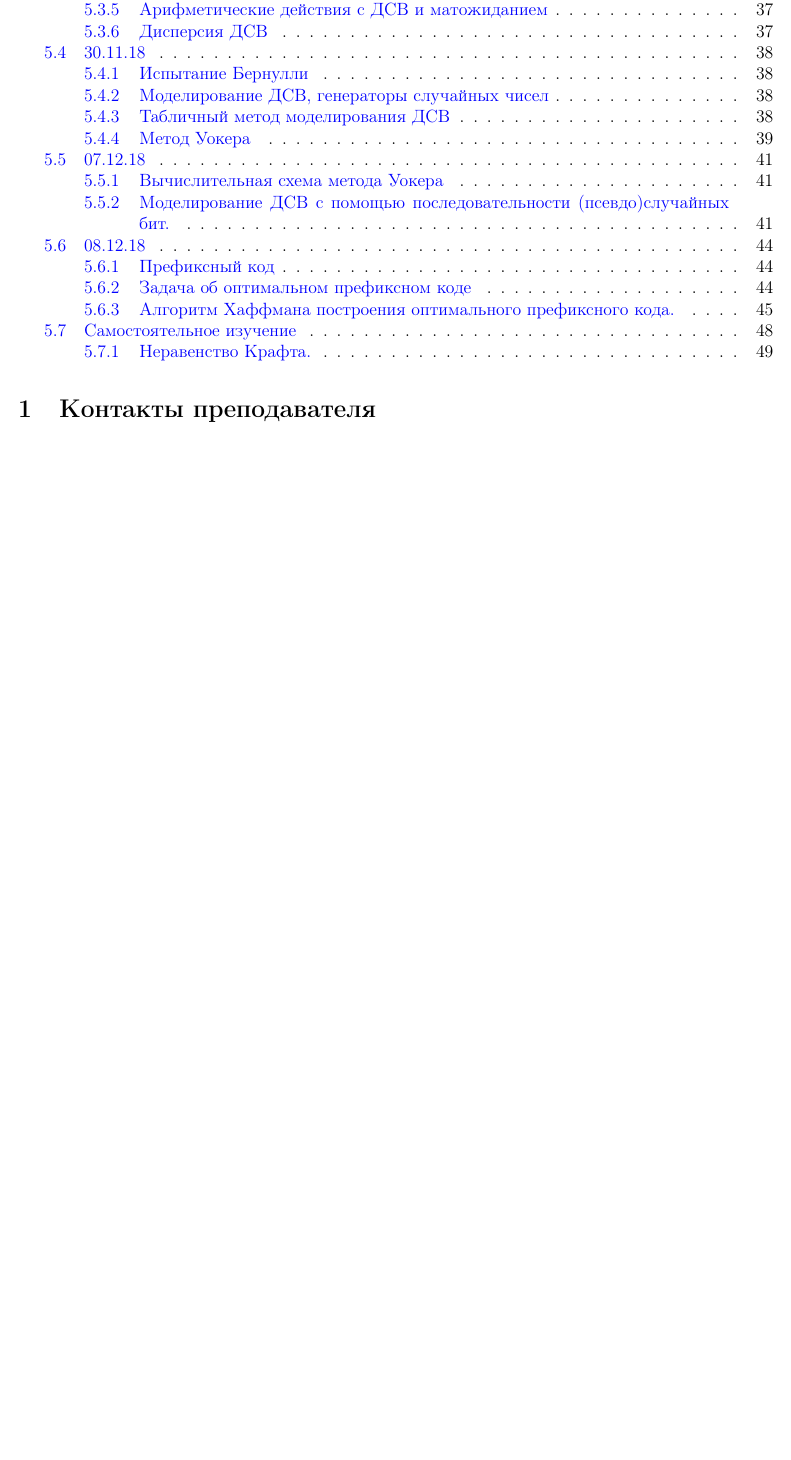
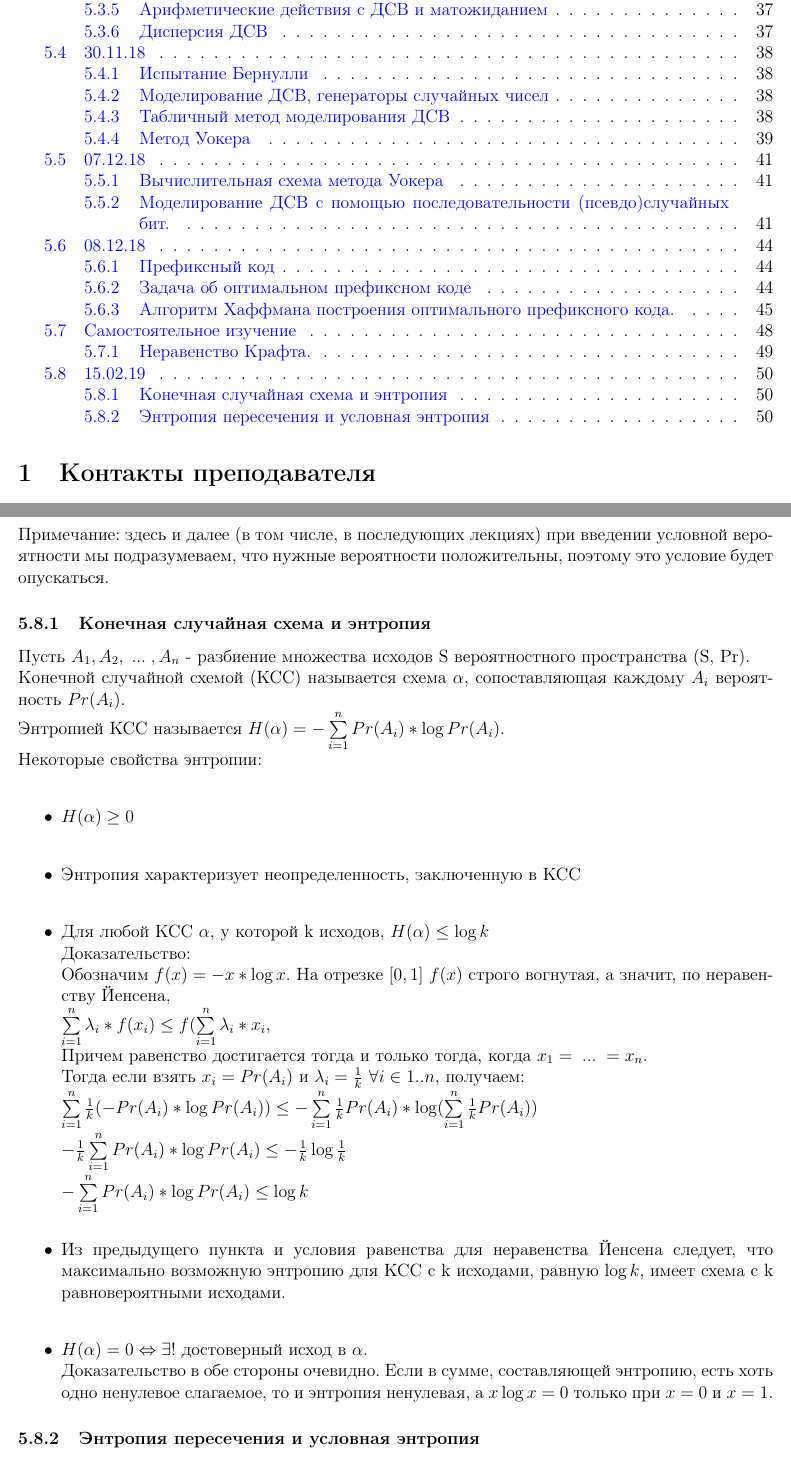
Before and after one commit to AlekseiPrivalihin/NotesDM, a LaTeX document (src/NotesDM.tex, which reads src/150219.tex): part of page 3 of 50 before the commit and two parts of pages 3 and 51 of 51 after it, the two joined at a grey line, cut so that both start at the same text, the shorter picture padded with empty space. Compiled offline with pdfLaTeX.

Commit message:
Первый кусок первой лекции второго семестра

```diff
--- /dev/null
+++ b/src/150219.tex
@@ -0,0 +1,24 @@
+\subsection{15.02.19}
+Примечание: здесь и далее (в том числе, в последующих лекциях) при введении условной вероятности мы подразумеваем, что нужные вероятности положительны, поэтому это условие будет опускаться.
+\subsubsection{Конечная случайная схема и энтропия}
+Пусть $A_1, A_2, \; ... \; , A_n$ - разбиение множества исходов S вероятностного пространства (S, Pr). \\
+Конечной случайной схемой (КСС) называется схема $\alpha$, сопоставляющая каждому $A_i$ вероятность $Pr(A_i)$.\\
+Энтропией КСС называется $H(\alpha) = -\sum\limits_{i = 1}^n Pr(A_i) * \log Pr(A_i)$.\\
+Некоторые свойства энтропии:\\
+\begin{itemize}
+\item $H(\alpha) \geq 0$\\
+\item Энтропия характеризует неопределенность, заключенную в КСС\\
+\item Для любой КСС $\alpha$, у которой k исходов, $H(\alpha) \leq \log k$\\
+Доказательство:\\
+Обозначим $f(x) = -x * \log x$. На отрезке $[0, 1]$ $f(x)$ строго вогнутая, а значит, по неравенству Йенсена,\\
+$\sum\limits_{i = 1}^n \lambda_i * f(x_i) \leq f(\sum\limits_{i = 1}^n \lambda_i * x_i$, \\
+Причем равенство достигается тогда и только тогда, когда $x_1 = \; ... \; = x_n$.\\
+Тогда если взять $x_i = Pr(A_i)$ и $\lambda_i = \frac{1}{k}$ $\forall i \in 1..n$, получаем:\\
+$\sum\limits_{i = 1}^n \frac{1}{k}(-Pr(A_i) * \log Pr(A_i)) \leq -\sum\limits_{i = 1}^n \frac{1}{k}Pr(A_i) * \log (\sum\limits_{i = 1}^n \frac{1}{k}Pr(A_i))$\\
+$-\frac{1}{k} \sum\limits_{i = 1}^n Pr(A_i) * \log Pr(A_i) \leq -\frac{1}{k} \log\frac{1}{k}$\\
+$-\sum\limits_{i = 1}^n Pr(A_i) * \log Pr(A_i) \leq \log k$\\
+\item Из предыдущего пункта и условия равенства для неравенства Йенсена следует, что максимально возможную энтропию для КСС с k исходами, равную $\log k$, имеет схема с k равновероятными исходами.\\
+\item $H(\alpha) = 0 \Leftrightarrow \exists!$ достоверный исход в $\alpha$. \\
+Доказательство в обе стороны очевидно. Если в сумме, составляющей энтропию, есть хоть одно ненулевое слагаемое, то и энтропия ненулевая, а $x \log x = 0$ только при $x = 0$ и $x = 1$.
+\end{itemize}
+\subsubsection{Энтропия пересечения и условная энтропия}
```
Also changed, not shown: src/NotesDM.tex (+1 -0 lines), NotesDM.pdf.
